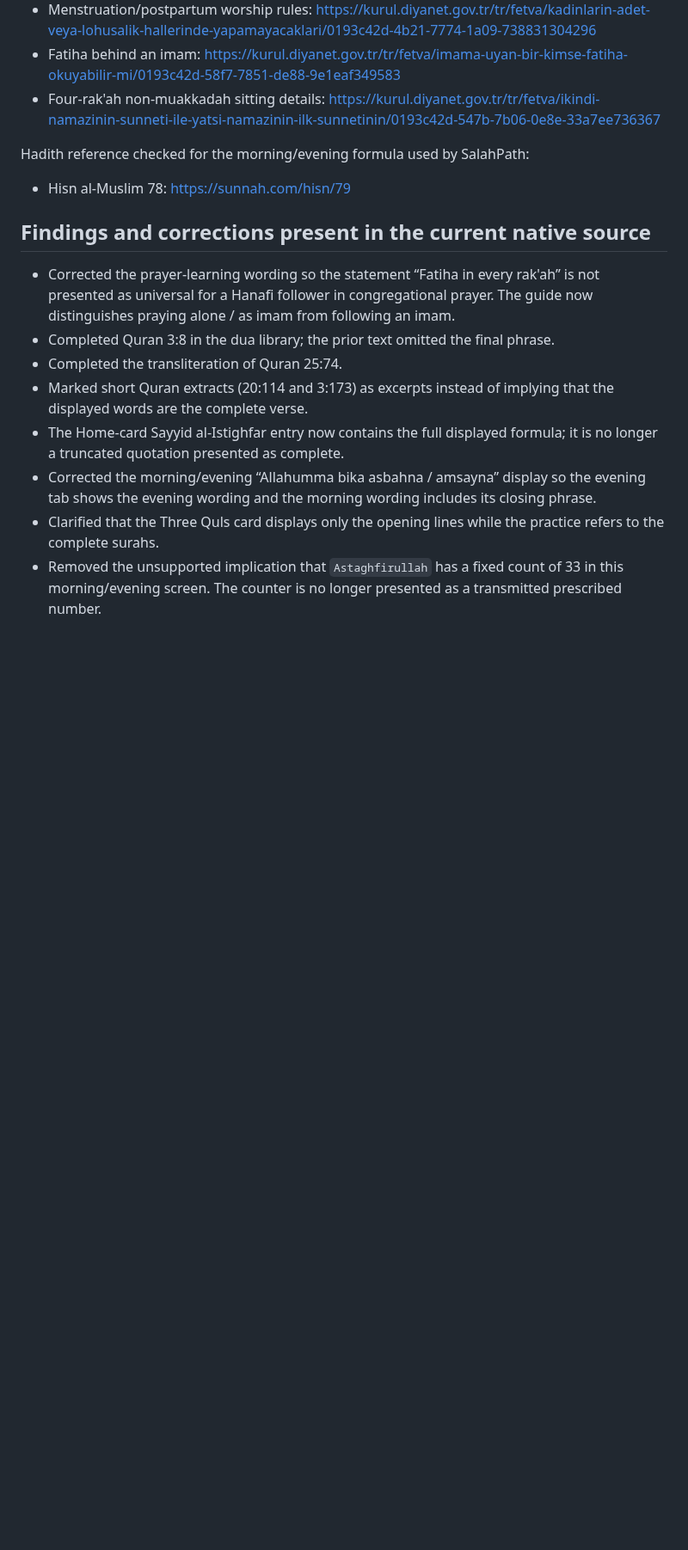
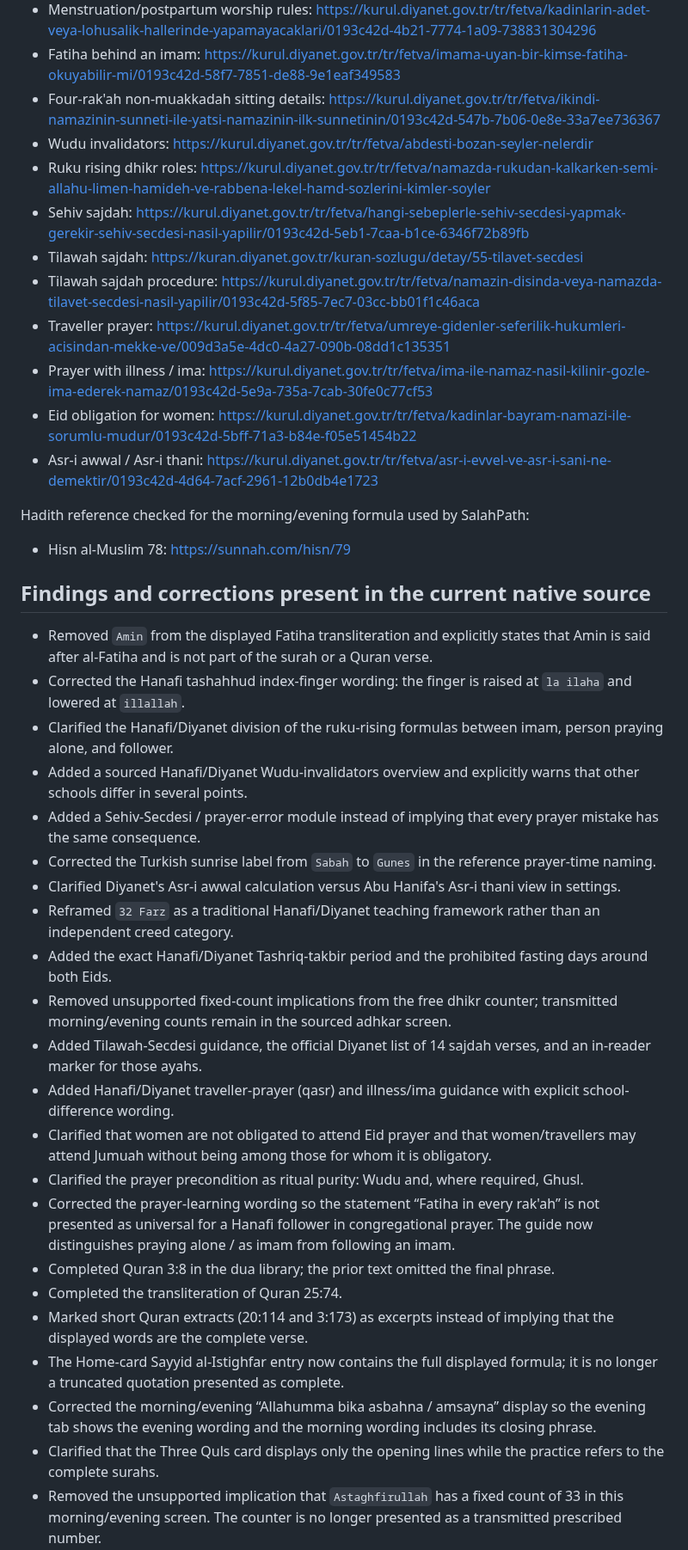
Before and after one commit to Achmed06/SalahPath-iOS, a Markdown page: RELIGIOUS_CONTENT_AUDIT.md, the part around one of its changes. Shown at 86% size. Drawn GitHub-style; blank space fills up the shorter version.

Commit message:
Update religious content audit for build 78

```diff
--- a/RELIGIOUS_CONTENT_AUDIT.md
+++ b/RELIGIOUS_CONTENT_AUDIT.md
@@ -17,6 +17,15 @@ Diyanet references checked:
 - Menstruation/postpartum worship rules: https://kurul.diyanet.gov.tr/tr/fetva/kadinlarin-adet-veya-lohusalik-hallerinde-yapamayacaklari/0193c42d-4b21-7774-1a09-738831304296
 - Fatiha behind an imam: https://kurul.diyanet.gov.tr/tr/fetva/imama-uyan-bir-kimse-fatiha-okuyabilir-mi/0193c42d-58f7-7851-de88-9e1eaf349583
 - Four-rak'ah non-muakkadah sitting details: https://kurul.diyanet.gov.tr/tr/fetva/ikindi-namazinin-sunneti-ile-yatsi-namazinin-ilk-sunnetinin/0193c42d-547b-7b06-0e8e-33a7ee736367
+- Wudu invalidators: https://kurul.diyanet.gov.tr/tr/fetva/abdesti-bozan-seyler-nelerdir
+- Ruku rising dhikr roles: https://kurul.diyanet.gov.tr/tr/fetva/namazda-rukudan-kalkarken-semi-allahu-limen-hamideh-ve-rabbena-lekel-hamd-sozlerini-kimler-soyler
+- Sehiv sajdah: https://kurul.diyanet.gov.tr/tr/fetva/hangi-sebeplerle-sehiv-secdesi-yapmak-gerekir-sehiv-secdesi-nasil-yapilir/0193c42d-5eb1-7caa-b1ce-6346f72b89fb
+- Tilawah sajdah: https://kuran.diyanet.gov.tr/kuran-sozlugu/detay/55-tilavet-secdesi
+- Tilawah sajdah procedure: https://kurul.diyanet.gov.tr/tr/fetva/namazin-disinda-veya-namazda-tilavet-secdesi-nasil-yapilir/0193c42d-5f85-7ec7-03cc-bb01f1c46aca
+- Traveller prayer: https://kurul.diyanet.gov.tr/tr/fetva/umreye-gidenler-seferilik-hukumleri-acisindan-mekke-ve/009d3a5e-4dc0-4a27-090b-08dd1c135351
+- Prayer with illness / ima: https://kurul.diyanet.gov.tr/tr/fetva/ima-ile-namaz-nasil-kilinir-gozle-ima-ederek-namaz/0193c42d-5e9a-735a-7cab-30fe0c77cf53
+- Eid obligation for women: https://kurul.diyanet.gov.tr/tr/fetva/kadinlar-bayram-namazi-ile-sorumlu-mudur/0193c42d-5bff-71a3-b84e-f05e51454b22
+- Asr-i awwal / Asr-i thani: https://kurul.diyanet.gov.tr/tr/fetva/asr-i-evvel-ve-asr-i-sani-ne-demektir/0193c42d-4d64-7acf-2961-12b0db4e1723
 
 Hadith reference checked for the morning/evening formula used by SalahPath:
 
@@ -24,6 +33,20 @@ Hadith reference checked for the morning/evening formula used by SalahPath:
 
 ## Findings and corrections present in the current native source
 
+- Removed `Amin` from the displayed Fatiha transliteration and explicitly states that Amin is said after al-Fatiha and is not part of the surah or a Quran verse.
+- Corrected the Hanafi tashahhud index-finger wording: the finger is raised at `la ilaha` and lowered at `illallah`.
+- Clarified the Hanafi/Diyanet division of the ruku-rising formulas between imam, person praying alone, and follower.
+- Added a sourced Hanafi/Diyanet Wudu-invalidators overview and explicitly warns that other schools differ in several points.
+- Added a Sehiv-Secdesi / prayer-error module instead of implying that every prayer mistake has the same consequence.
+- Corrected the Turkish sunrise label from `Sabah` to `Gunes` in the reference prayer-time naming.
+- Clarified Diyanet's Asr-i awwal calculation versus Abu Hanifa's Asr-i thani view in settings.
+- Reframed `32 Farz` as a traditional Hanafi/Diyanet teaching framework rather than an independent creed category.
+- Added the exact Hanafi/Diyanet Tashriq-takbir period and the prohibited fasting days around both Eids.
+- Removed unsupported fixed-count implications from the free dhikr counter; transmitted morning/evening counts remain in the sourced adhkar screen.
+- Added Tilawah-Secdesi guidance, the official Diyanet list of 14 sajdah verses, and an in-reader marker for those ayahs.
+- Added Hanafi/Diyanet traveller-prayer (qasr) and illness/ima guidance with explicit school-difference wording.
+- Clarified that women are not obligated to attend Eid prayer and that women/travellers may attend Jumuah without being among those for whom it is obligatory.
+- Clarified the prayer precondition as ritual purity: Wudu and, where required, Ghusl.
 - Corrected the prayer-learning wording so the statement “Fatiha in every rak'ah” is not presented as universal for a Hanafi follower in congregational prayer. The guide now distinguishes praying alone / as imam from following an imam.
 - Completed Quran 3:8 in the dua library; the prior text omitted the final phrase.
 - Completed the transliteration of Quran 25:74.
```
Also changed, not shown: other parts of RELIGIOUS_CONTENT_AUDIT.md (+8 -2 lines).
